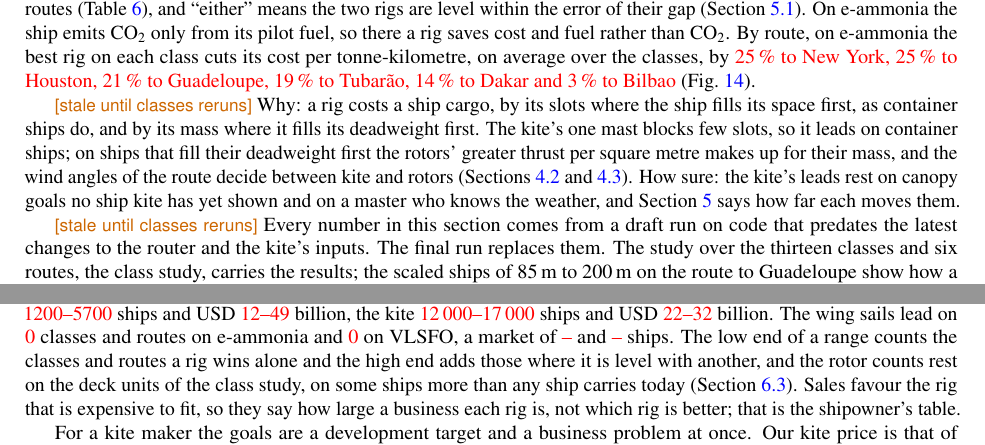
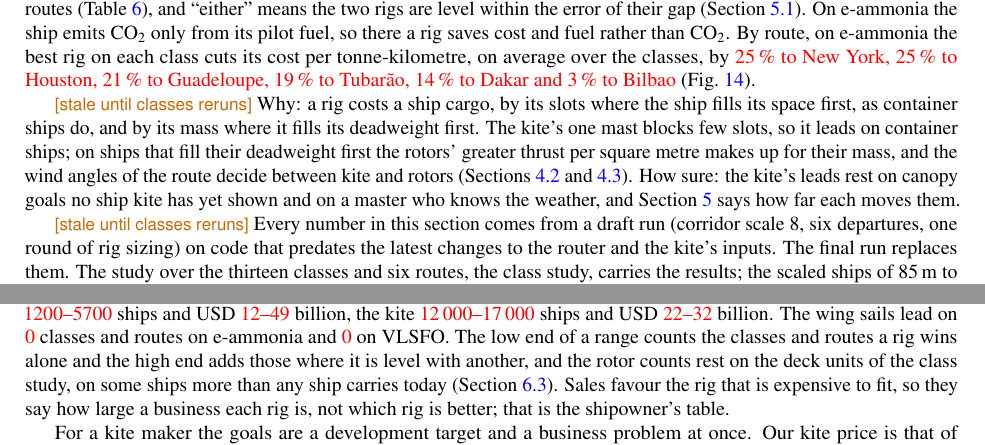
Before and after one commit to 1-Bart-1/WindShipOpt.jl, a LaTeX paper (paper/main.tex, which reads paper/sections/industry.tex, paper/sections/numbers.tex, paper/sections/results.tex): two parts of pages 18 and 33 of 42, joined at a grey line, cut so that both start at the same text. Compiled offline with pdfLaTeX.

Commit message:
fix(paper): kite flight range only where the kite saves; review fixes
The Bilbao flight share counted the smallest kite on VLSFO where it never
flies and costs more than it saves (0 %); count only cases where the
cheapest kite saves cost, giving 12 to 28 % again. Hoist the two closures
to named helpers, type the route lead rows, restore the draft-run
settings in the results, and drop the wing-sail market clause that
printed dashes.

Co-Authored-By: Claude Opus 5.5 <noreply@anthropic.com>

```diff
--- a/paper/sections/industry.tex
+++ b/paper/sections/industry.tex
@@ -43,7 +43,7 @@ The class study answers two questions for industry, and we answer each on its ow
 \InputIfFileExists{sections/type_saving_table}{}{\tbd{Saving per ship table pending: run the market\_table step.}}
 \end{table*}
 
-\stale{classes}{The rig maker's answer is the rig sales over the ships each rig wins, fitted once at the prices of \cref{sec:costs} (\cref{tab:market_sales}; \cref{tab:market_sales_types} splits them by ship type). On e-ammonia the rotors are a market of \NumMarketAmmoniaRotorsShips\ ships and USD \NumMarketAmmoniaRotorsSales\ billion, the kite one of \NumMarketAmmoniaKiteShips\ ships and USD \NumMarketAmmoniaKiteSales\ billion. On VLSFO the rotors are \NumMarketOilRotorsShips\ ships and USD \NumMarketOilRotorsSales\ billion, the kite \NumMarketOilKiteShips\ ships and USD \NumMarketOilKiteSales\ billion. The wing sails lead on \NumLeadsAmmoniaWings{} classes and routes on e-ammonia and \NumLeadsOilWings{} on VLSFO, a market of \NumMarketAmmoniaWingsShips{} and \NumMarketOilWingsShips{} ships. The low end of a range counts the classes and routes a rig wins alone and the high end adds those where it is level with another, and the rotor counts rest on the deck units of the class study, on some ships more than any ship carries today (\cref{sec:disc_size}). Sales favour the rig that is expensive to fit, so they say how large a business each rig is, not which rig is better; that is the shipowner's table.}
+\stale{classes}{The rig maker's answer is the rig sales over the ships each rig wins, fitted once at the prices of \cref{sec:costs} (\cref{tab:market_sales}; \cref{tab:market_sales_types} splits them by ship type). On e-ammonia the rotors are a market of \NumMarketAmmoniaRotorsShips\ ships and USD \NumMarketAmmoniaRotorsSales\ billion, the kite one of \NumMarketAmmoniaKiteShips\ ships and USD \NumMarketAmmoniaKiteSales\ billion. On VLSFO the rotors are \NumMarketOilRotorsShips\ ships and USD \NumMarketOilRotorsSales\ billion, the kite \NumMarketOilKiteShips\ ships and USD \NumMarketOilKiteSales\ billion. The wing sails lead on \NumLeadsAmmoniaWings{} classes and routes on e-ammonia and \NumLeadsOilWings{} on VLSFO. The low end of a range counts the classes and routes a rig wins alone and the high end adds those where it is level with another, and the rotor counts rest on the deck units of the class study, on some ships more than any ship carries today (\cref{sec:disc_size}). Sales favour the rig that is expensive to fit, so they say how large a business each rig is, not which rig is better; that is the shipowner's table.}
 
 \begin{table*}[tbp]
 \centering
--- a/paper/sections/numbers.tex
+++ b/paper/sections/numbers.tex
@@ -95,7 +95,7 @@
 \newcommand{\NumRouteVerdictAmmoniaContainer}{\tbd{the kite leads the rotors by 2 to 6 points on every route}}
 \newcommand{\NumRouteVerdictAmmoniaCarCarrier}{\tbd{the rotors lead the kite by 1 point to Guadeloupe and Tubarão; the kite leads the rotors by 1 point to New York; and the kite and the rotors are level, at most 1 point apart, to Bilbao, Dakar and Houston}}
 \newcommand{\NumRouteVerdictAmmoniaBulk}{\tbd{the kite leads the rotors by 2 to 3 points to Guadeloupe, Bilbao and Houston; the kite and the rotors are level, 1 point apart, to New York; and the rotors lead the kite by 1 to 4 points to Dakar and Tubarão}}
-\newcommand{\NumKiteFlightBilbao}{\tbd{0 to 28}}
+\newcommand{\NumKiteFlightBilbao}{\tbd{12 to 28}}
 \newcommand{\NumKiteFlightOcean}{\tbd{20 to 68}}
 \newcommand{\NumSplitFuelOilKite}{\tbd{10}}
 \newcommand{\NumSplitTimeOilKite}{\tbd{1}}
--- a/paper/sections/results.tex
+++ b/paper/sections/results.tex
@@ -7,7 +7,7 @@
 
 \stale{classes}{Why: a rig costs a ship cargo, by its slots where the ship fills its space first, as container ships do, and by its mass where it fills its deadweight first. The kite's one mast blocks few slots, so it leads on container ships; on ships that fill their deadweight first the rotors' greater thrust per square metre makes up for their mass, and the wind angles of the route decide between kite and rotors (\cref{sec:res_groups,sec:res_forces}). How sure: the kite's leads rest on canopy goals no ship kite has yet shown and on a master who knows the weather, and \cref{sec:certainty} says how far each moves them.}
 
-\stale{classes}{Every number in this section comes from a draft run on code that predates the latest changes to the router and the kite's inputs. The final run replaces them.} The study over the thirteen classes and six routes, the class study, carries the results; the scaled ships of \given{\SIrange{85}{200}{m}} on the route to Guadeloupe show how a result comes about. The best size of each rig on each class is drawn in \cref{fig:ship_classes} and given in \cref{sec:res_size}.
+\stale{classes}{Every number in this section comes from a draft run (corridor scale 8, six departures, one round of rig sizing) on code that predates the latest changes to the router and the kite's inputs. The final run replaces them.} The study over the thirteen classes and six routes, the class study, carries the results; the scaled ships of \given{\SIrange{85}{200}{m}} on the route to Guadeloupe show how a result comes about. The best size of each rig on each class is drawn in \cref{fig:ship_classes} and given in \cref{sec:res_size}.
 
 \subsection{Which rig where, and how much cost it saves}
 \label{sec:res_fuel}
```
Also changed, not shown: 1 other file.
